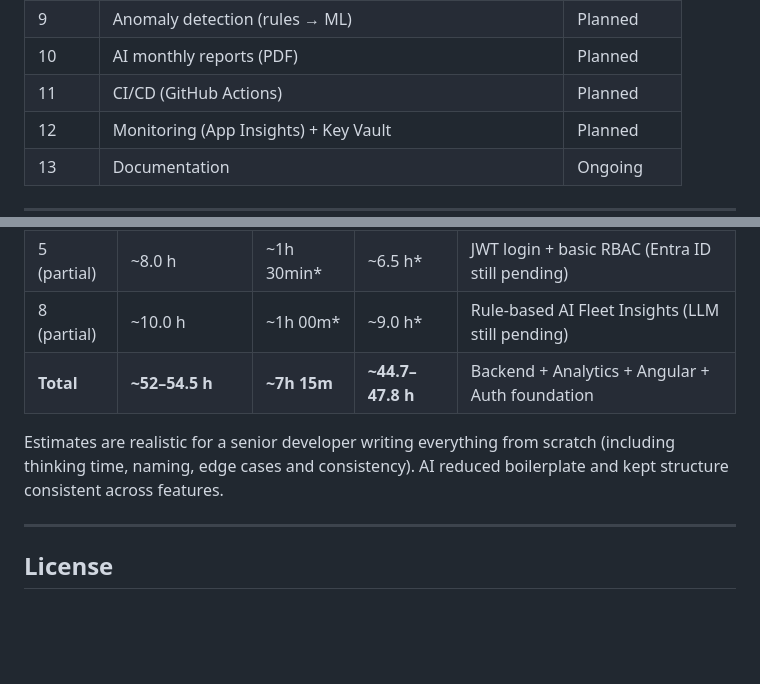
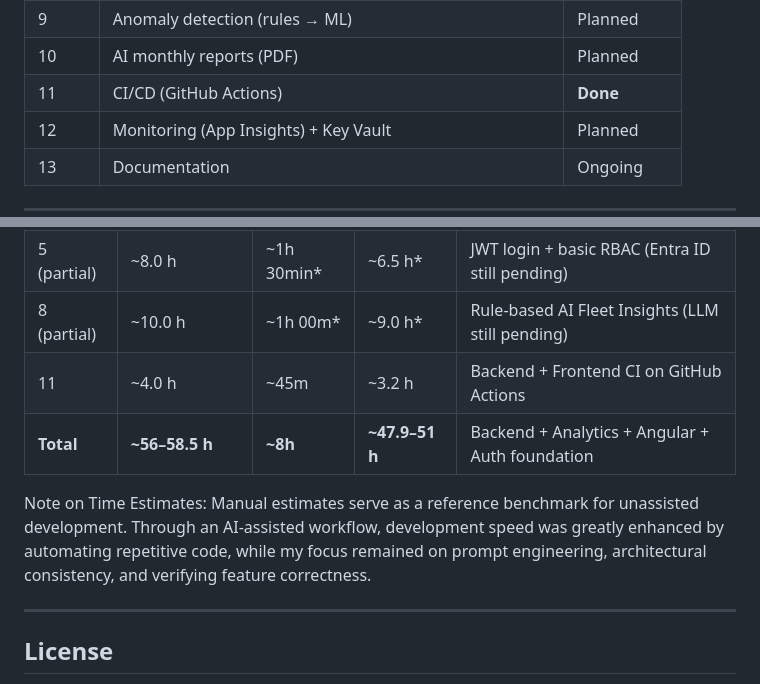
Before and after one commit to diogompintoo/Fleetwise-AI, a Markdown page: README.md, 2 parts joined by grey strips. Drawn GitHub-style; blank space fills up the shorter version.

```diff
--- a/README.md
+++ b/README.md
@@ -107,7 +107,7 @@ Current login uses in-memory demo users (not production identity management).
 | 8     | AI assistant (insights, “why?”, natural language questions) | **In progress** |
 | 9     | Anomaly detection (rules → ML)                              | Planned     |
 | 10    | AI monthly reports (PDF)                                    | Planned     |
-| 11    | CI/CD (GitHub Actions)                                      | Planned     |
+| 11    | CI/CD (GitHub Actions)                                      | **Done** |
 | 12    | Monitoring (App Insights) + Key Vault                       | Planned     |
 | 13    | Documentation                                               | Ongoing     |
 
@@ -124,9 +124,11 @@ Detailed task-by-task log available in [`AI_MIGRATION_LOG.md`](AI_MIGRATION_LOG.
 | 4          | ~13.5–14.0 h    | ~1h 15min   | ~12.2–12.7 h     | Enterprise Angular (Signals, DI, Tailwind)         |
 | 5 (partial)| ~8.0 h          | ~1h 30min*  | ~6.5 h*          | JWT login + basic RBAC (Entra ID still pending)    |
 | 8 (partial)| ~10.0 h         | ~1h 00m*    | ~9.0 h*          | Rule-based AI Fleet Insights (LLM still pending)   |
-| **Total**  | **~52–54.5 h**  | **~7h 15m** | **~44.7–47.8 h** | Backend + Analytics + Angular + Auth foundation    |
+| 11         | ~4.0 h          | ~45m        | ~3.2 h           | Backend + Frontend CI on GitHub Actions            |
+| **Total**  | **~56–58.5 h**  | **~8h**     | **~47.9–51 h**   | Backend + Analytics + Angular + Auth foundation    |
 
-Estimates are realistic for a senior developer writing everything from scratch (including thinking time, naming, edge cases and consistency). AI reduced boilerplate and kept structure consistent across features.
+Note on Time Estimates:
+Manual estimates serve as a reference benchmark for unassisted development. Through an AI-assisted workflow, development speed was greatly enhanced by automating repetitive code, while my focus remained on prompt engineering, architectural consistency, and verifying feature correctness.
 
 ---
 
```
Also changed, not shown: AI_MIGRATION_LOG.md (+24 -14 lines).
